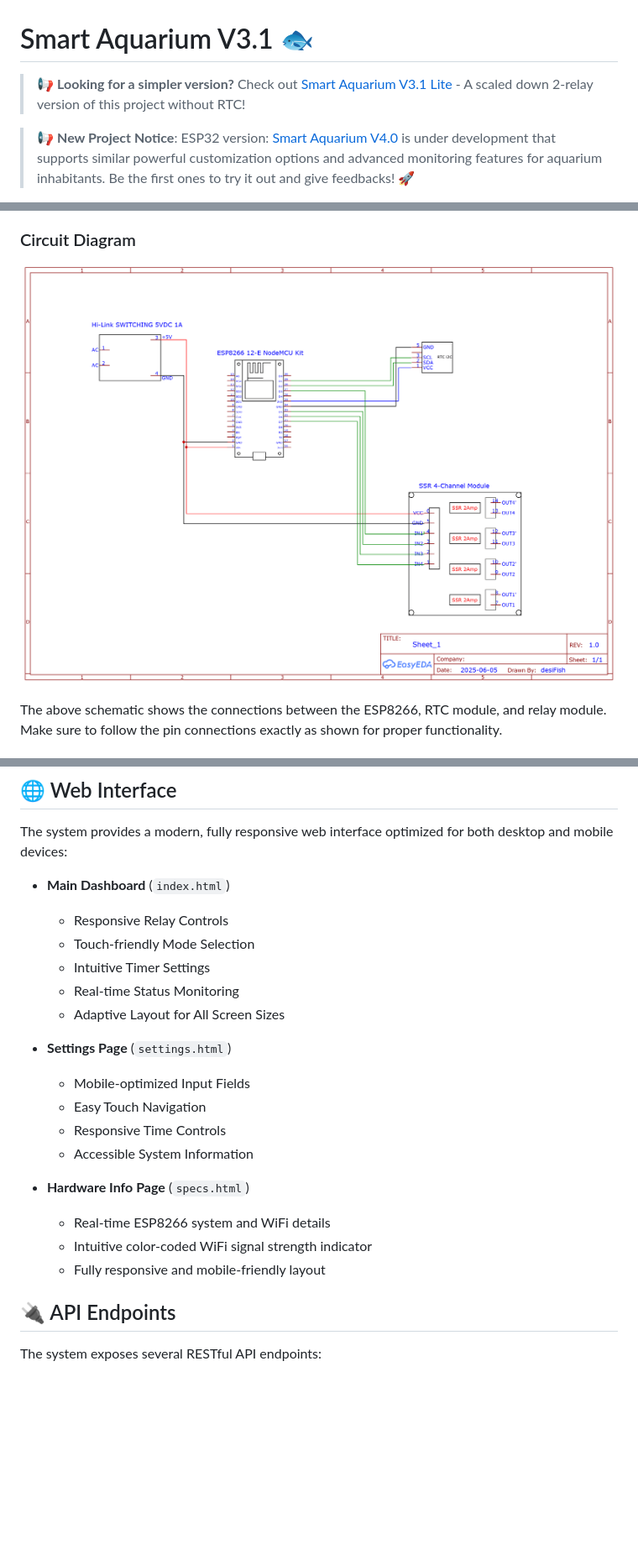
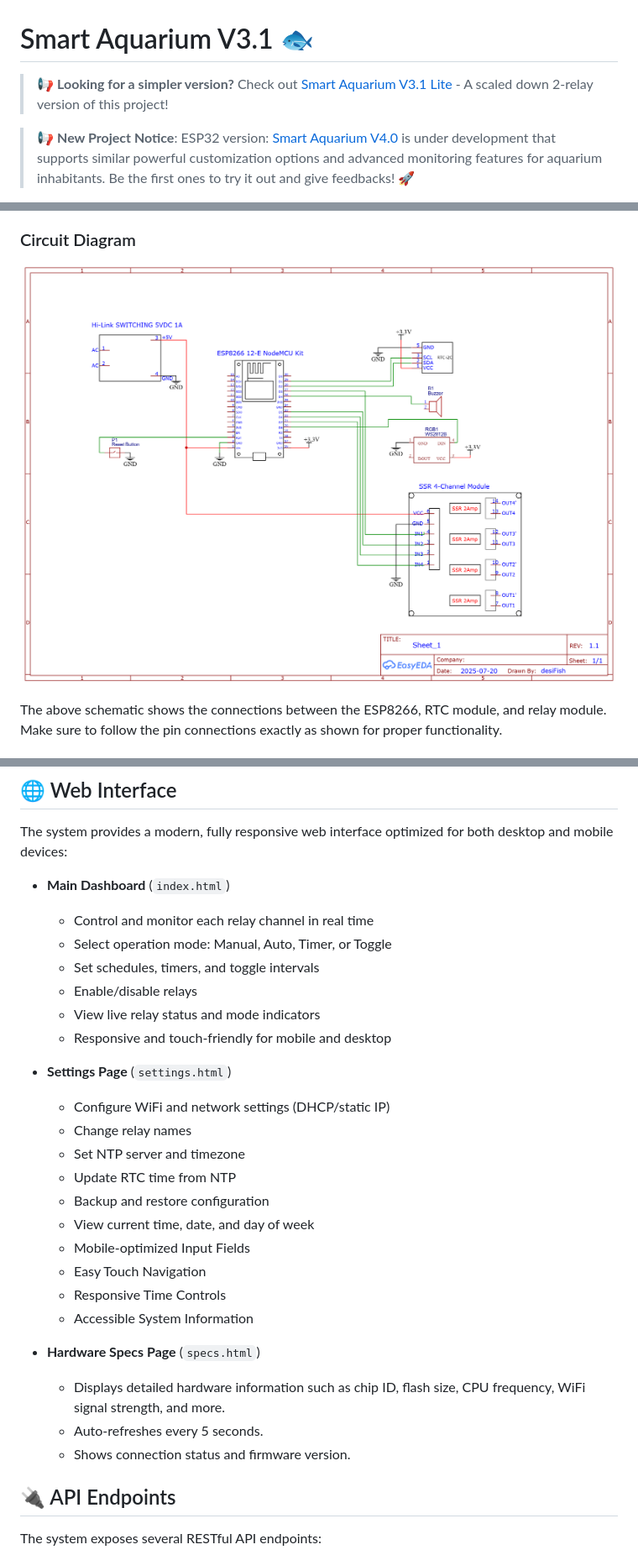
Before and after one commit to desiFish/Smart-Aquarium-V3.1, a Markdown page: README.md, 3 parts joined by grey strips. Shown: that part at 84% size. Drawn GitHub-style; pictures changed too: src/schematics.png; blank space fills up the shorter version.

Commit message:
feature update v1.1.4

```diff
--- a/README.md
+++ b/README.md
@@ -1,6 +1,6 @@
 # Smart Aquarium V3.1 🐟
 
-> 📢 **Looking for a simpler version?** Check out [Smart Aquarium V3.1 Lite](https://github.com/desiFish/Smart-Aquarium-V3.1-Lite) - A scaled down 2-relay version of this project without RTC!
+> 📢 **Looking for a simpler version?** Check out [Smart Aquarium V3.1 Lite](https://github.com/desiFish/Smart-Aquarium-V3.1-Lite) - A scaled down 2-relay version of this project!
 
 > 📢 **New Project Notice**: ESP32 version: [Smart Aquarium V4.0](https://github.com/desiFish/Smart-Aquarium-V4.0) is under development that supports similar powerful customization options and advanced monitoring features for aquarium inhabitants. Be the first ones to try it out and give feedbacks! 🚀
 
@@ -289,22 +292,29 @@ This makes it easy to recover your setup after updates or hardware changes, ensu
 The system provides a modern, fully responsive web interface optimized for both desktop and mobile devices:
 
 - **Main Dashboard** (`index.html`)
-  - Responsive Relay Controls
-  - Touch-friendly Mode Selection
-  - Intuitive Timer Settings
-  - Real-time Status Monitoring
-  - Adaptive Layout for All Screen Sizes
+  - Control and monitor each relay channel in real time
+  - Select operation mode: Manual, Auto, Timer, or Toggle
+  - Set schedules, timers, and toggle intervals
+  - Enable/disable relays
+  - View live relay status and mode indicators
+  - Responsive and touch-friendly for mobile and desktop
 
 - **Settings Page** (`settings.html`)
+  - Configure WiFi and network settings (DHCP/static IP)
+  - Change relay names
+  - Set NTP server and timezone
+  - Update RTC time from NTP
+  - Backup and restore configuration
+  - View current time, date, and day of week
   - Mobile-optimized Input Fields
   - Easy Touch Navigation
   - Responsive Time Controls
   - Accessible System Information
 
-- **Hardware Info Page** (`specs.html`)
-  - Real-time ESP8266 system and WiFi details
-  - Intuitive color-coded WiFi signal strength indicator
-  - Fully responsive and mobile-friendly layout
+- **Hardware Specs Page** (`specs.html`)
+  - Displays detailed hardware information such as chip ID, flash size, CPU frequency, WiFi signal strength, and more.
+  - Auto-refreshes every 5 seconds.
+  - Shows connection status and firmware version.
 
 ## 🔌 API Endpoints
 
```
Also changed, not shown: other parts of README.md (+8 -5 lines), 1 other file.
